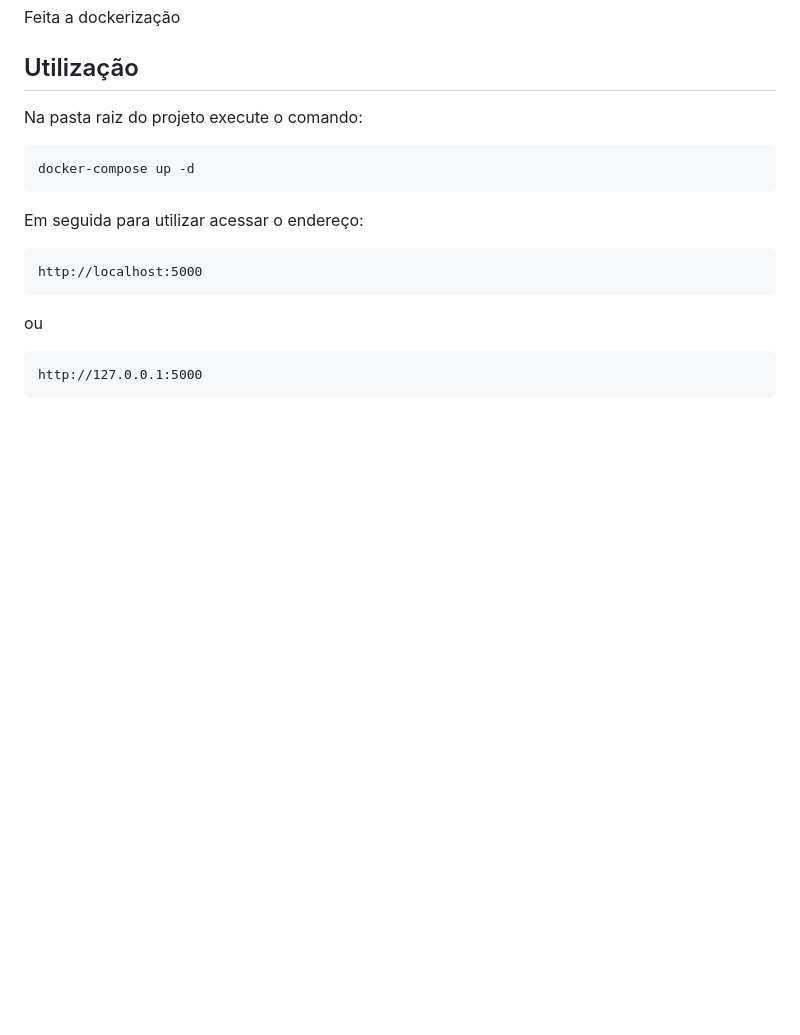
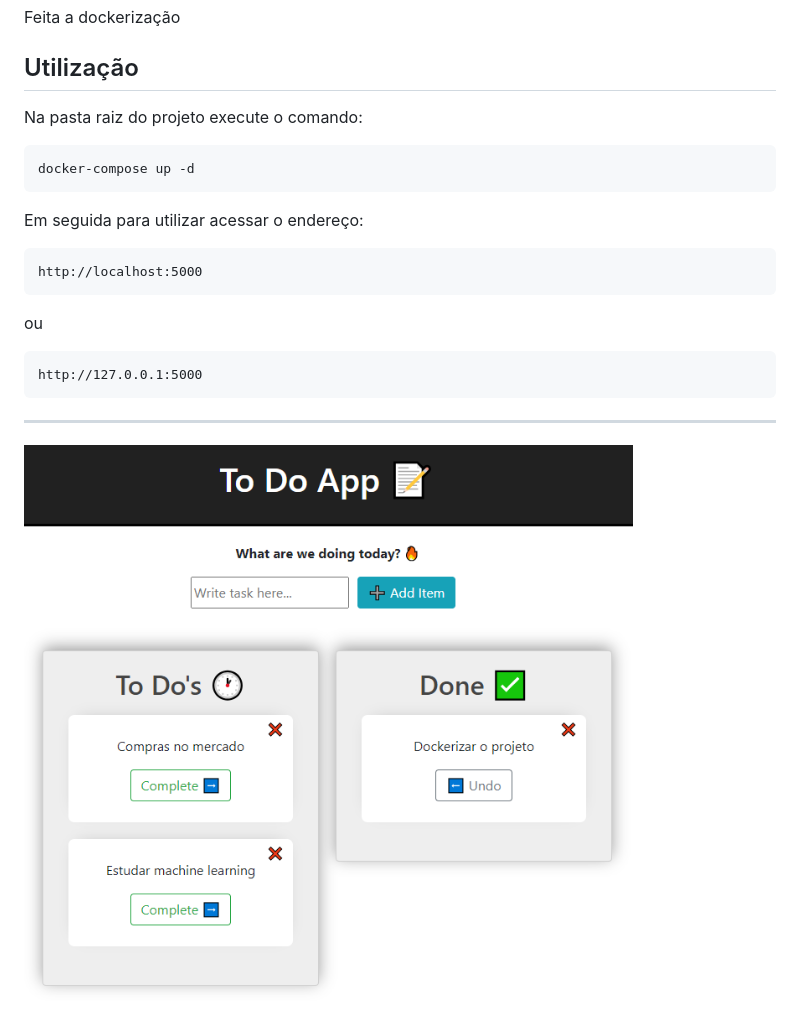
Before and after one commit to Renanrmx/Flask-Todo, a Markdown page: README.md, the part around the change. GitHub-like rendering; pictures changed too: preview.png (added); blank space fills up the shorter version.

Commit message:
Add preview

````diff
--- a/README.md
+++ b/README.md
@@ -21,3 +21,7 @@ ou
 ```
 http://127.0.0.1:5000
 ```
+
+---
+
+![Gráfico produtos mais vendidos](preview.png)
````
